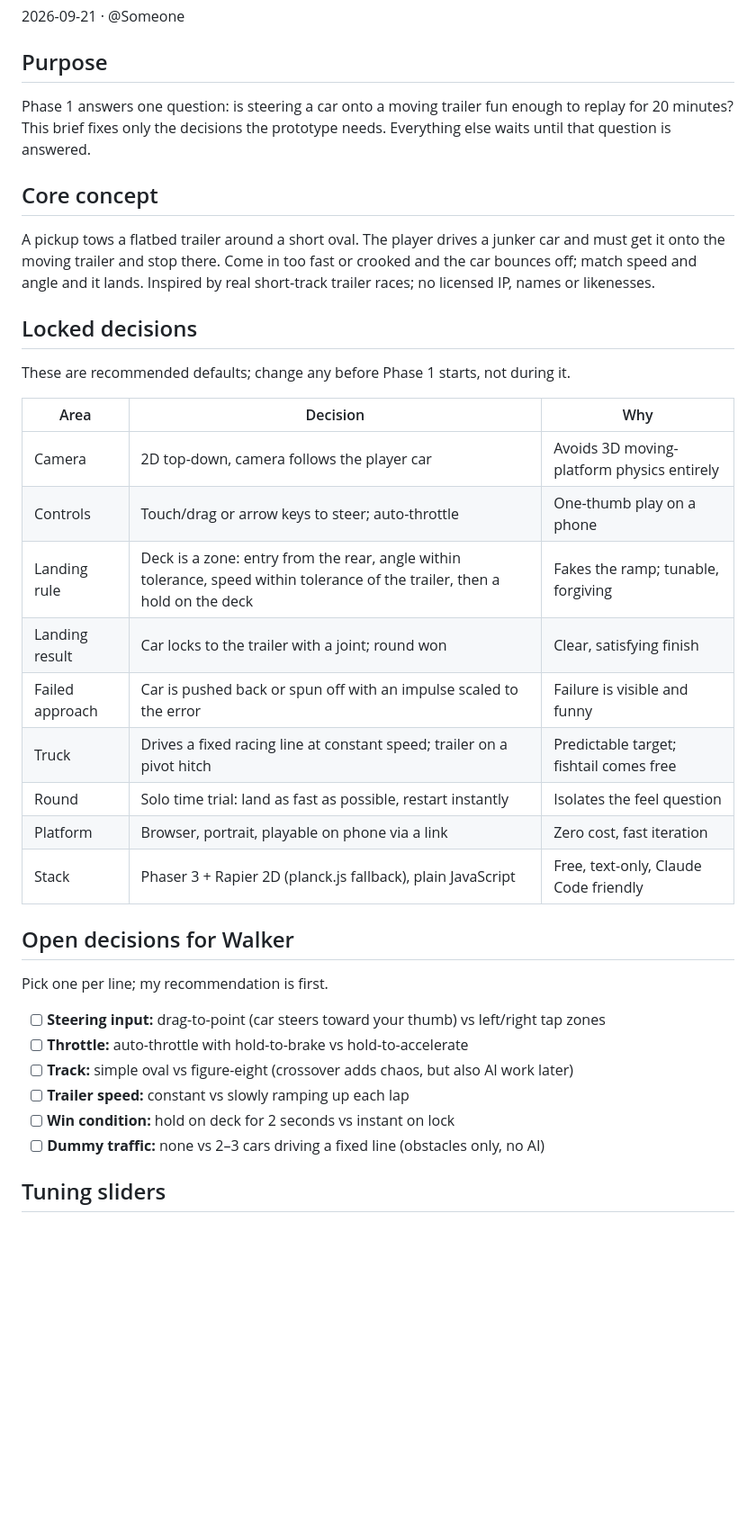
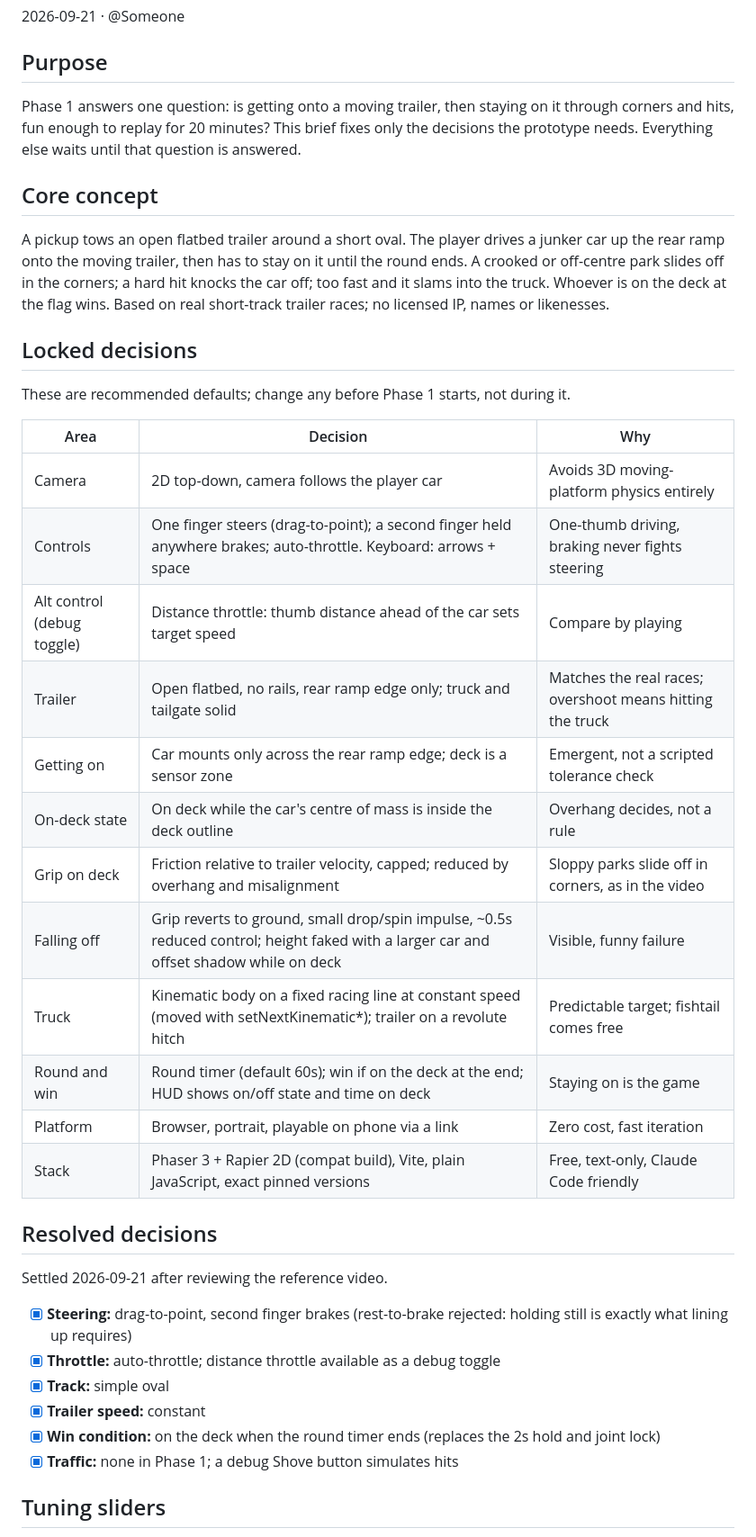
Before and after one commit to quadraboys23/trailer-race, a Markdown page: docs/phase0-brief.md, the part around one of its changes. Shown at 90% size. Rendered like a GitHub page; blank space fills up the shorter version.

Commit message:
Update brief: stay-on-trailer core loop

```diff
--- a/docs/phase0-brief.md
+++ b/docs/phase0-brief.md
@@ -4,11 +4,11 @@
 
 ## Purpose
 
-Phase 1 answers one question: is steering a car onto a moving trailer fun enough to replay for 20 minutes? This brief fixes only the decisions the prototype needs. Everything else waits until that question is answered.
+Phase 1 answers one question: is getting onto a moving trailer, then staying on it through corners and hits, fun enough to replay for 20 minutes? This brief fixes only the decisions the prototype needs. Everything else waits until that question is answered.
 
 ## Core concept
 
-A pickup tows a flatbed trailer around a short oval. The player drives a junker car and must get it onto the moving trailer and stop there. Come in too fast or crooked and the car bounces off; match speed and angle and it lands. Inspired by real short-track trailer races; no licensed IP, names or likenesses.
+A pickup tows an open flatbed trailer around a short oval. The player drives a junker car up the rear ramp onto the moving trailer, then has to stay on it until the round ends. A crooked or off-centre park slides off in the corners; a hard hit knocks the car off; too fast and it slams into the truck. Whoever is on the deck at the flag wins. Based on real short-track trailer races; no licensed IP, names or likenesses.
 
 ## Locked decisions
 
@@ -17,25 +17,28 @@ These are recommended defaults; change any before Phase 1 starts, not during it.
 | Area | Decision | Why |
 | --- | --- | --- |
 | Camera | 2D top-down, camera follows the player car | Avoids 3D moving-platform physics entirely |
-| Controls | Touch/drag or arrow keys to steer; auto-throttle | One-thumb play on a phone |
-| Landing rule | Deck is a zone: entry from the rear, angle within tolerance, speed within tolerance of the trailer, then a hold on the deck | Fakes the ramp; tunable, forgiving |
-| Landing result | Car locks to the trailer with a joint; round won | Clear, satisfying finish |
-| Failed approach | Car is pushed back or spun off with an impulse scaled to the error | Failure is visible and funny |
-| Truck | Drives a fixed racing line at constant speed; trailer on a pivot hitch | Predictable target; fishtail comes free |
-| Round | Solo time trial: land as fast as possible, restart instantly | Isolates the feel question |
+| Controls | One finger steers (drag-to-point); a second finger held anywhere brakes; auto-throttle. Keyboard: arrows + space | One-thumb driving, braking never fights steering |
+| Alt control (debug toggle) | Distance throttle: thumb distance ahead of the car sets target speed | Compare by playing |
+| Trailer | Open flatbed, no rails, rear ramp edge only; truck and tailgate solid | Matches the real races; overshoot means hitting the truck |
+| Getting on | Car mounts only across the rear ramp edge; deck is a sensor zone | Emergent, not a scripted tolerance check |
+| On-deck state | On deck while the car's centre of mass is inside the deck outline | Overhang decides, not a rule |
+| Grip on deck | Friction relative to trailer velocity, capped; reduced by overhang and misalignment | Sloppy parks slide off in corners, as in the video |
+| Falling off | Grip reverts to ground, small drop/spin impulse, \~0.5s reduced control; height faked with a larger car and offset shadow while on deck | Visible, funny failure |
+| Truck | Kinematic body on a fixed racing line at constant speed (moved with setNextKinematic\*); trailer on a revolute hitch | Predictable target; fishtail comes free |
+| Round and win | Round timer (default 60s); win if on the deck at the end; HUD shows on/off state and time on deck | Staying on is the game |
 | Platform | Browser, portrait, playable on phone via a link | Zero cost, fast iteration |
-| Stack | Phaser 3 + Rapier 2D (planck.js fallback), plain JavaScript | Free, text-only, Claude Code friendly |
+| Stack | Phaser 3 + Rapier 2D (compat build), Vite, plain JavaScript, exact pinned versions | Free, text-only, Claude Code friendly |
 
-## Open decisions for Walker
+## Resolved decisions
 
-Pick one per line; my recommendation is first.
+Settled 2026-09-21 after reviewing the reference video.
 
-- [ ] **Steering input:** drag-to-point (car steers toward your thumb) vs left/right tap zones
-- [ ] **Throttle:** auto-throttle with hold-to-brake vs hold-to-accelerate
-- [ ] **Track:** simple oval vs figure-eight (crossover adds chaos, but also AI work later)
-- [ ] **Trailer speed:** constant vs slowly ramping up each lap
-- [ ] **Win condition:** hold on deck for 2 seconds vs instant on lock
-- [ ] **Dummy traffic:** none vs 2–3 cars driving a fixed line (obstacles only, no AI)
+- [x] **Steering:** drag-to-point, second finger brakes (rest-to-brake rejected: holding still is exactly what lining up requires)
+- [x] **Throttle:** auto-throttle; distance throttle available as a debug toggle
+- [x] **Track:** simple oval
+- [x] **Trailer speed:** constant
+- [x] **Win condition:** on the deck when the round timer ends (replaces the 2s hold and joint lock)
+- [x] **Traffic:** none in Phase 1; a debug Shove button simulates hits
 
 ## Tuning sliders
 
```
Also changed, not shown: other parts of docs/phase0-brief.md (+12 -7 lines).
